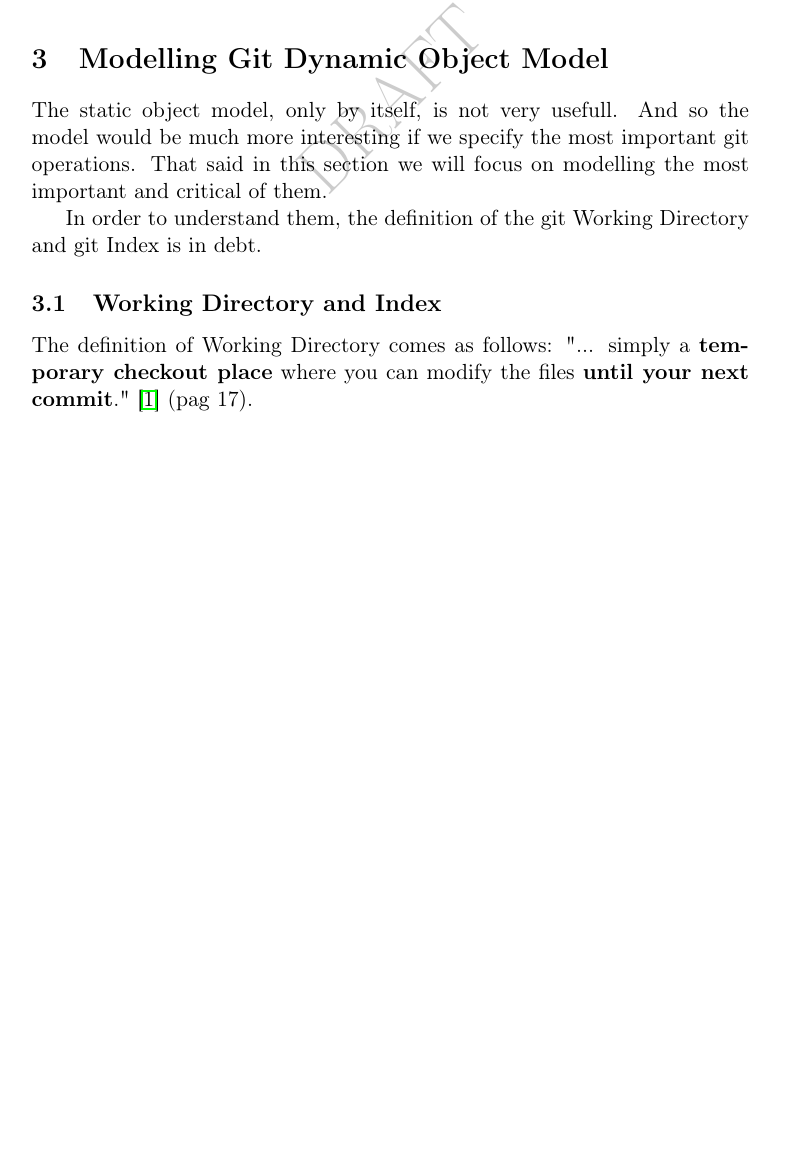
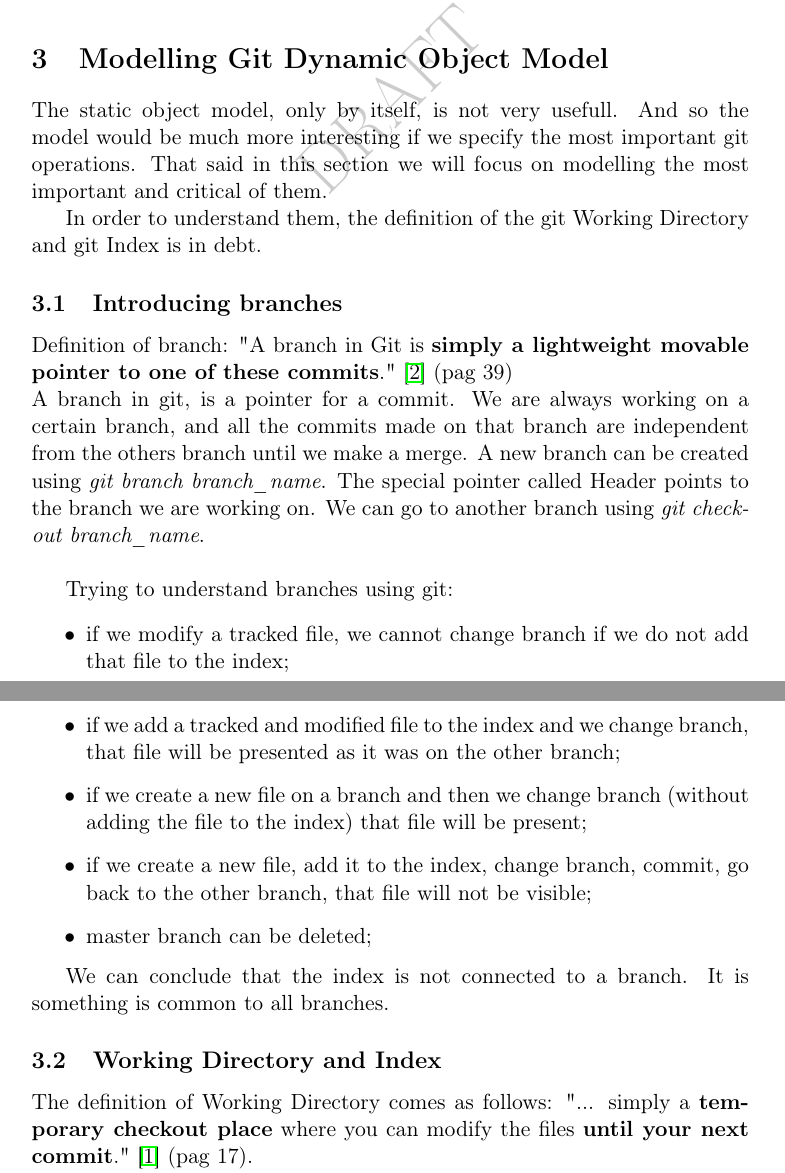
Before and after one commit to nevrenato/CSAIL_Git, a LaTeX document (report/report.tex, which reads report/DObjectModel.tex): part of page 4 of 6 before the commit and two parts of pages 4 and 5 of 6 after it, the two joined at a grey line, cut so that both start at the same text, the shorter picture padded with empty space. Compiled offline with pdfLaTeX.

Commit message:
branches added on the model 	modified:   report/DObjectModel.tex 	modified:   report/biblio.bib 	modified:   sources/static_model/object_model.als

```diff
--- a/report/DObjectModel.tex
+++ b/report/DObjectModel.tex
@@ -9,6 +9,22 @@ and critical of them. \par
 In order to understand them, the definition
 of the git Working Directory and git Index is in debt.
 
+\subsection{Introducing branches}
+Definition of branch: "A branch in Git is {\bf simply a lightweight movable pointer to one of these commits}." \cite{progit} (pag 39)\\
+A branch in git, is a pointer for a commit. We are always working on a certain branch, and all the commits made on that branch are independent from the others branch until we make a merge. A new branch can be created using \emph{git branch branch\_name}. The special pointer called Header points to the branch we are working on. We can go to another branch using \emph{git checkout branch\_name}.\\
+
+
+
+Trying to understand branches using git:
+\begin{itemize}
+   \item if we modify a tracked file, we cannot change branch if we do not add that file to the index;
+   \item if we add a tracked and modified file to the index and we change branch, that file will be presented as it was on the other branch;
+   \item if we create a new file on a branch and then we change branch (without adding the file to the index) that file will be present;
+   \item if we create a new file, add it to the index, change branch, commit, go back to the other branch, that file will not be visible;
+   \item master branch can be deleted;
+\end{itemize}
+
+We can conclude that the index is not connected to a branch. It is something is common to all branches.
 \subsection{Working Directory and Index}
 
 The definition of Working Directory comes as follows:
```
Also changed, not shown: report/biblio.bib (+1 -1 lines), 1 other file.
